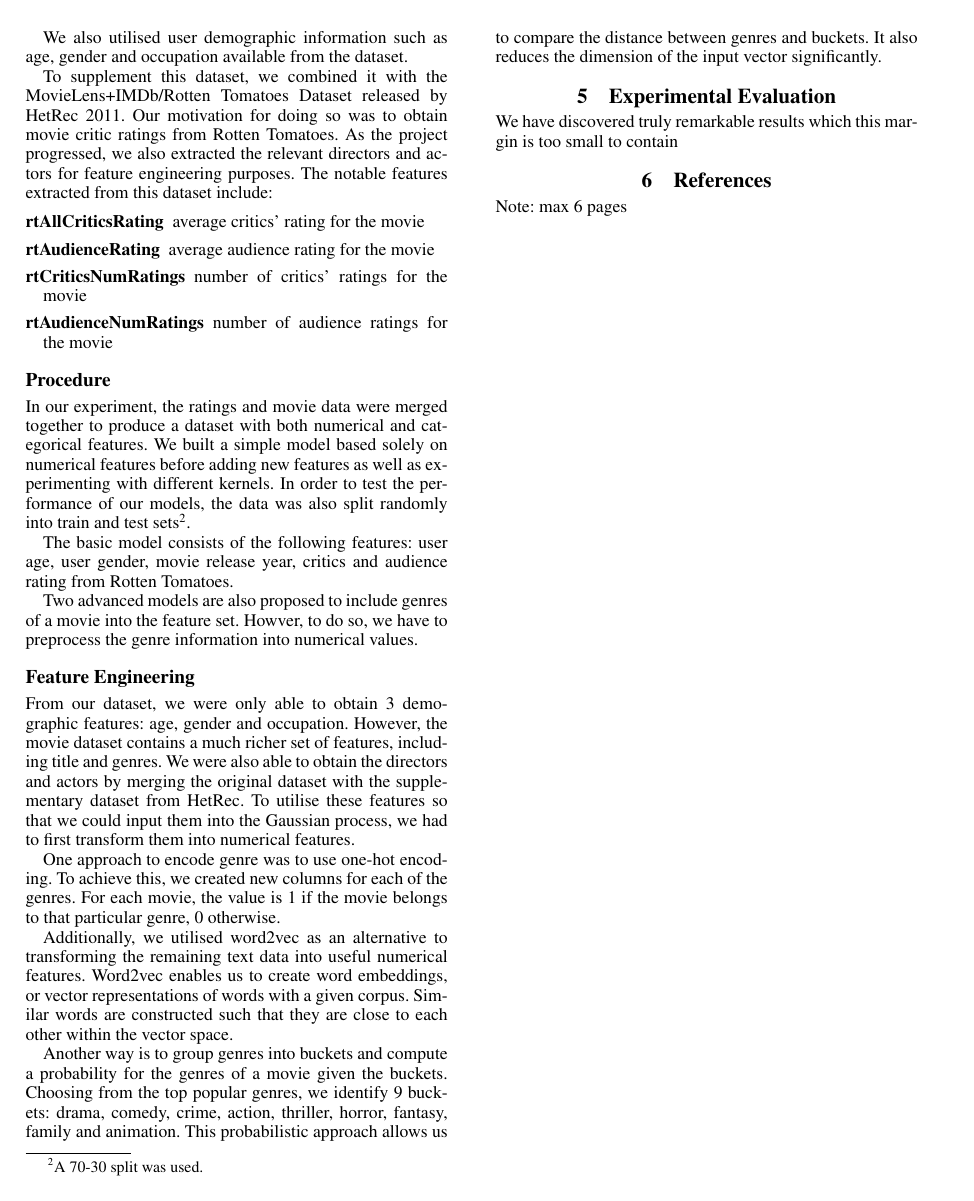
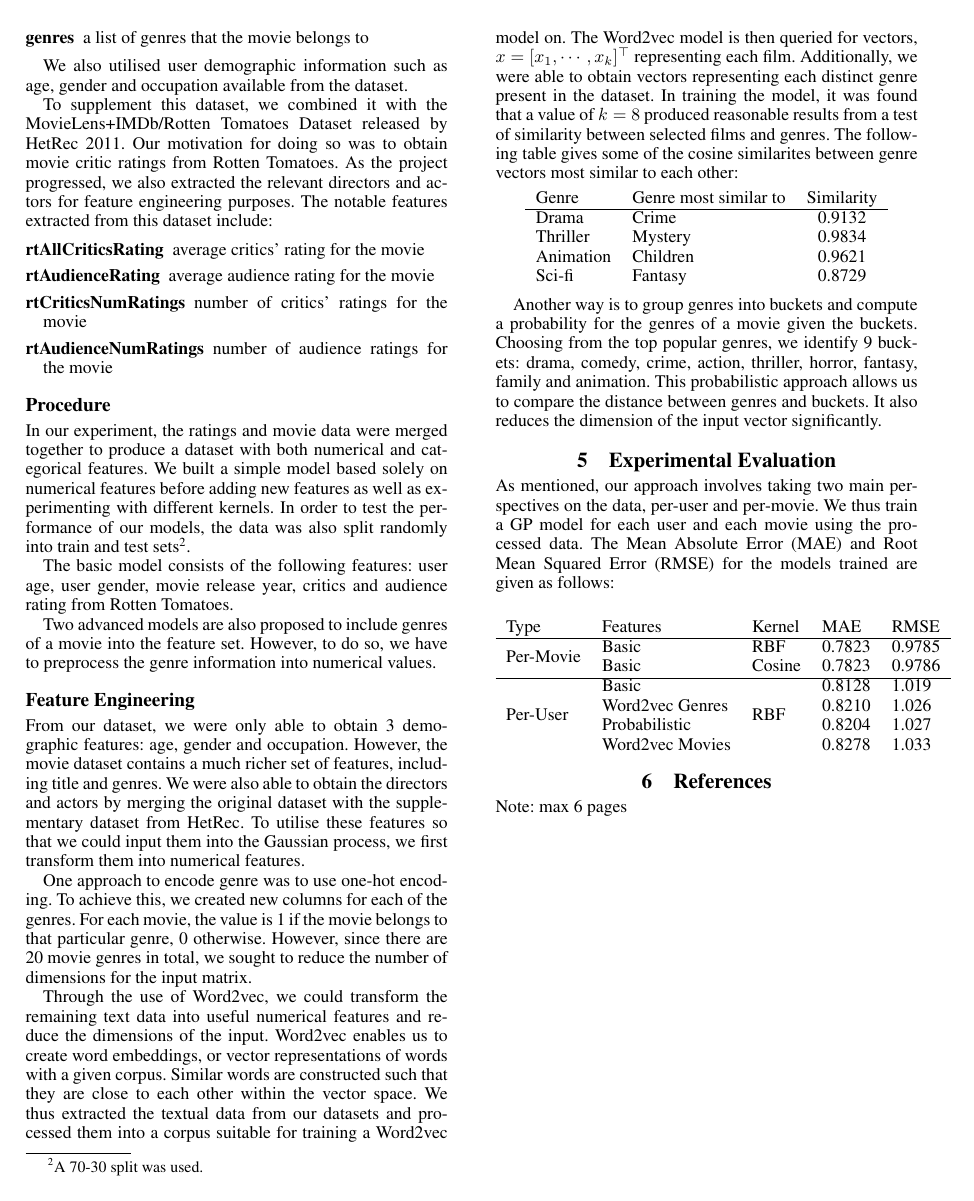
Before and after one commit to bertoia/recommender, a LaTeX paper (report/latex/report.tex): page 3 of 3. Compiled offline with pdfLaTeX.

Commit message:
Elaborate on feature engineering and experimental evaluation

```diff
--- a/report/latex/report.tex
+++ b/report/latex/report.tex
@@ -7,6 +7,7 @@
 \usepackage{courier}
 \usepackage{amsmath}
 \usepackage{amsfonts}
+\usepackage{multirow}
 \frenchspacing
 \setlength{\pdfpagewidth}{8.5in}
 \setlength{\pdfpageheight}{11in}
@@ -131,18 +132,56 @@ In our experiment, the ratings and movie data were merged together to produce a
 
 The basic model consists of the following features: user age, user gender, movie release year, critics and audience rating from Rotten Tomatoes.
 
-Two advanced models are also proposed to include genres of a movie into the feature set. Howver, to do so, we have to preprocess the genre information into numerical values.
+Two advanced models are also proposed to include genres of a movie into the feature set. However, to do so, we have to preprocess the genre information into numerical values.
 
 \subsection{Feature Engineering}
-From our dataset, we were only able to obtain 3 demographic features: age, gender and occupation. However, the movie dataset contains a much richer set of features, including title and genres. We were also able to obtain the directors and actors by merging the original dataset with the supplementary dataset from HetRec. To utilise these features so that we could input them into the Gaussian process, we had to first transform them into numerical features.
+From our dataset, we were only able to obtain 3 demographic features: age, gender and occupation. However, the movie dataset contains a much richer set of features, including title and genres. We were also able to obtain the directors and actors by merging the original dataset with the supplementary dataset from HetRec. To utilise these features so that we could input them into the Gaussian process, we first transform them into numerical features.
 
-One approach to encode genre was to use one-hot encoding. To achieve this, we created new columns for each of the genres. For each movie, the value is 1 if the movie belongs to that particular genre, 0 otherwise.
+One approach to encode genre was to use one-hot encoding.
+To achieve this, we created new columns for each of the genres.
+For each movie, the value is 1 if the movie belongs to that particular genre, 0 otherwise.
+However, since there are 20 movie genres in total, we sought to reduce the number of dimensions for the input matrix.
 
-Additionally, we utilised word2vec as an alternative to transforming the remaining text data into useful numerical features. Word2vec enables us to create word embeddings, or vector representations of words with a given corpus. Similar words are constructed such that they are close to each other within the vector space.
+Through the use of Word2vec, we could transform the remaining text data into useful numerical features and reduce the dimensions of the input.
+Word2vec enables us to create word embeddings, or vector representations of words with a given corpus.
+Similar words are constructed such that they are close to each other within the vector space.
+We thus extracted the textual data from our datasets and processed them into a corpus suitable for training a Word2vec model on.
+The Word2vec model is then queried for vectors, $x = [x_1, \cdots, x_k]^\top$ representing each film.
+Additionally, we were able to obtain vectors representing each distinct genre present in the dataset.
+In training the model, it was found that a value of $k=8$ produced reasonable results from a test of similarity between selected films and genres.
+The following table gives some of the cosine similarites between genre vectors most similar to each other:
+
+\begin{center}
+	\begin{tabular}{llc}
+		Genre & Genre most similar to & Similarity\\
+		\hline
+		Drama & Crime & 0.9132 \\
+		Thriller & Mystery & 0.9834 \\
+		Animation & Children & 0.9621 \\
+		Sci-fi & Fantasy & 0.8729 \\
+	\end{tabular}
+\end{center}
 
 Another way is to group genres into buckets and compute a probability for the genres of a movie given the buckets. Choosing from the top popular genres, we identify 9 buckets: drama, comedy, crime, action, thriller, horror, fantasy, family and animation. This probabilistic approach allows us to compare the distance between genres and buckets. It also reduces the dimension of the input vector significantly.
+
 \section{Experimental Evaluation}
-We have discovered truly remarkable results which this margin is too small to contain
+As mentioned, our approach involves taking two main perspectives on the data, per-user and per-movie.
+We thus train a GP model for each user and each movie using the processed data.
+The Mean Absolute Error (MAE) and Root Mean Squared Error (RMSE) for the models trained are given as follows:
+
+\begin{center}
+	\begin{tabular}{lllll}
+		Type & Features & Kernel & MAE & RMSE \\
+		\hline
+		\multirow{2}{*}{Per-Movie} & Basic & RBF & 0.7823 & 0.9785\\
+		& Basic & Cosine & 0.7823 & 0.9786 \\
+		\hline
+		\multirow{4}{*}{Per-User} & Basic & \multirow{4}{*}{RBF} & 0.8128 & 1.019 \\
+		& Word2vec Genres & & 0.8210 & 1.026 \\
+		& Probabilistic   & & 0.8204 & 1.027 \\
+		& Word2vec Movies & & 0.8278 & 1.033 \\
+	\end{tabular}
+\end{center}
 
 \section{References}
 Note: max 6 pages
```
Also changed, not shown: report/latex/report.pdf, report/latex/report.tex (2 more changed lines).
